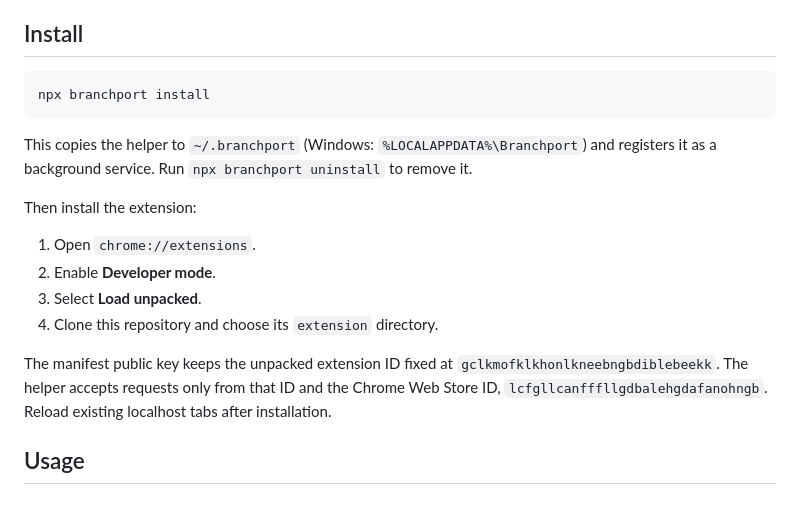
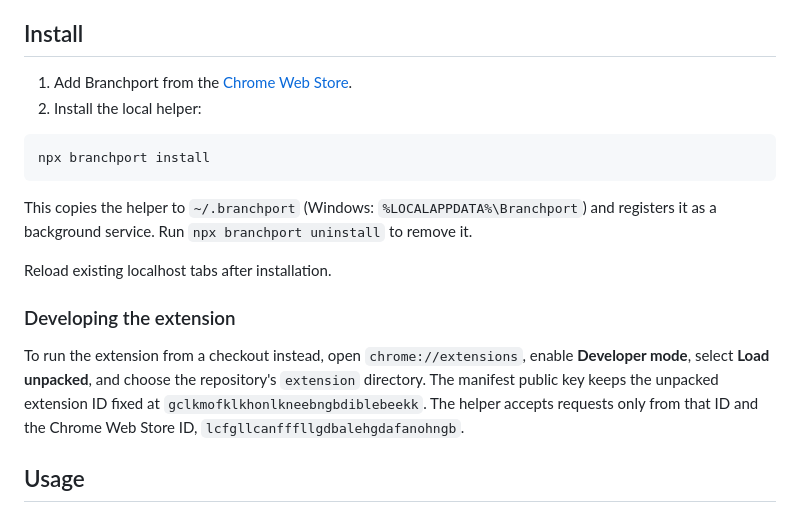
Before and after one commit to jikwon-labs/branchport, a Markdown page: README.md, the part around the change. Rendered like a GitHub page.

Commit message:
docs: install the extension from the Chrome Web Store
Co-Authored-By: Claude Opus 5.5 <noreply@anthropic.com>

````diff
--- a/README.md
+++ b/README.md
@@ -40,20 +40,20 @@ It adds a small label to localhost pages, prefixes tab titles with the current b
 
 ## Install
 
+1. Add Branchport from the [Chrome Web Store](https://chromewebstore.google.com/detail/branchport/lcfgllcanfffllgdbalehgdafanohngb).
+2. Install the local helper:
+
 ```bash
 npx branchport install
 ```
 
 This copies the helper to `~/.branchport` (Windows: `%LOCALAPPDATA%\Branchport`) and registers it as a background service. Run `npx branchport uninstall` to remove it.
 
-Then install the extension:
+Reload existing localhost tabs after installation.
 
-1. Open `chrome://extensions`.
-2. Enable **Developer mode**.
-3. Select **Load unpacked**.
-4. Clone this repository and choose its `extension` directory.
+### Developing the extension
 
-The manifest public key keeps the unpacked extension ID fixed at `gclkmofklkhonlkneebngbdiblebeekk`. The helper accepts requests only from that ID and the Chrome Web Store ID, `lcfgllcanfffllgdbalehgdafanohngb`. Reload existing localhost tabs after installation.
+To run the extension from a checkout instead, open `chrome://extensions`, enable **Developer mode**, select **Load unpacked**, and choose the repository's `extension` directory. The manifest public key keeps the unpacked extension ID fixed at `gclkmofklkhonlkneebngbdiblebeekk`. The helper accepts requests only from that ID and the Chrome Web Store ID, `lcfgllcanfffllgdbalehgdafanohngb`.
 
 ## Usage
 
````
